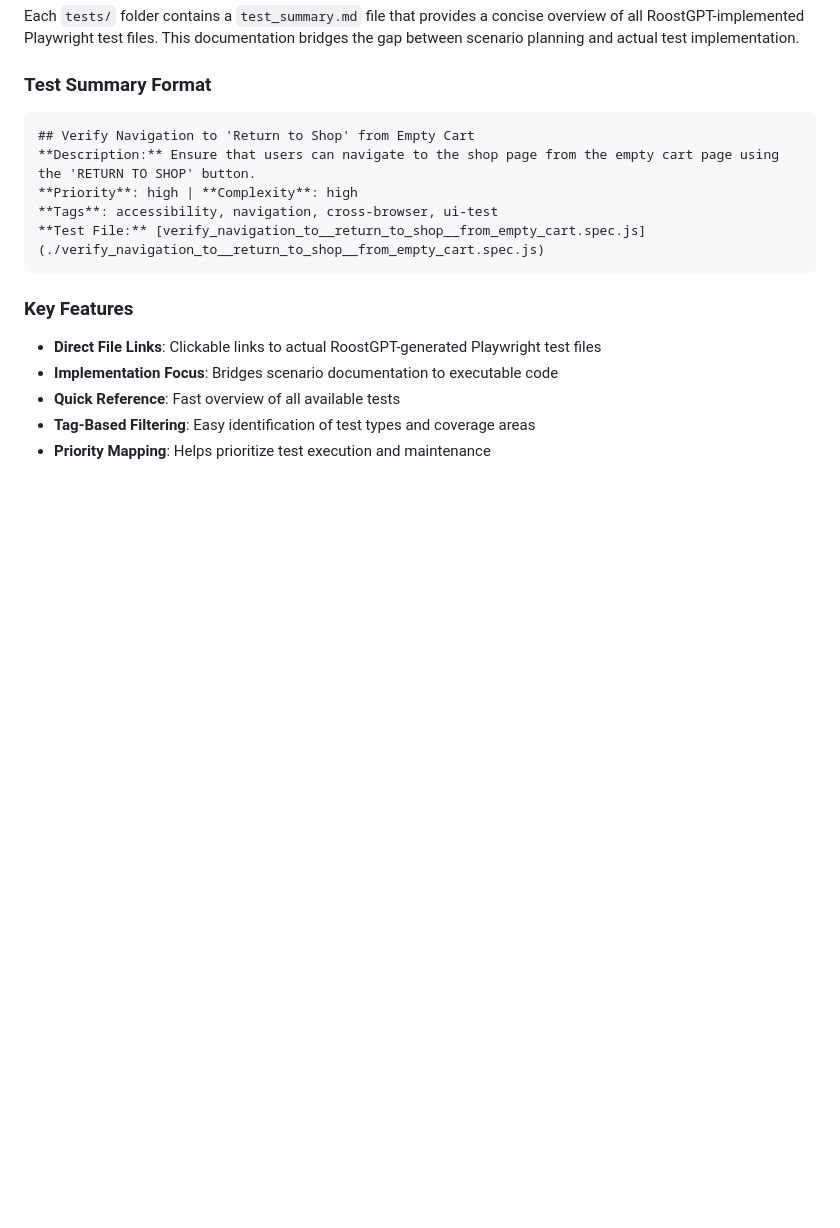
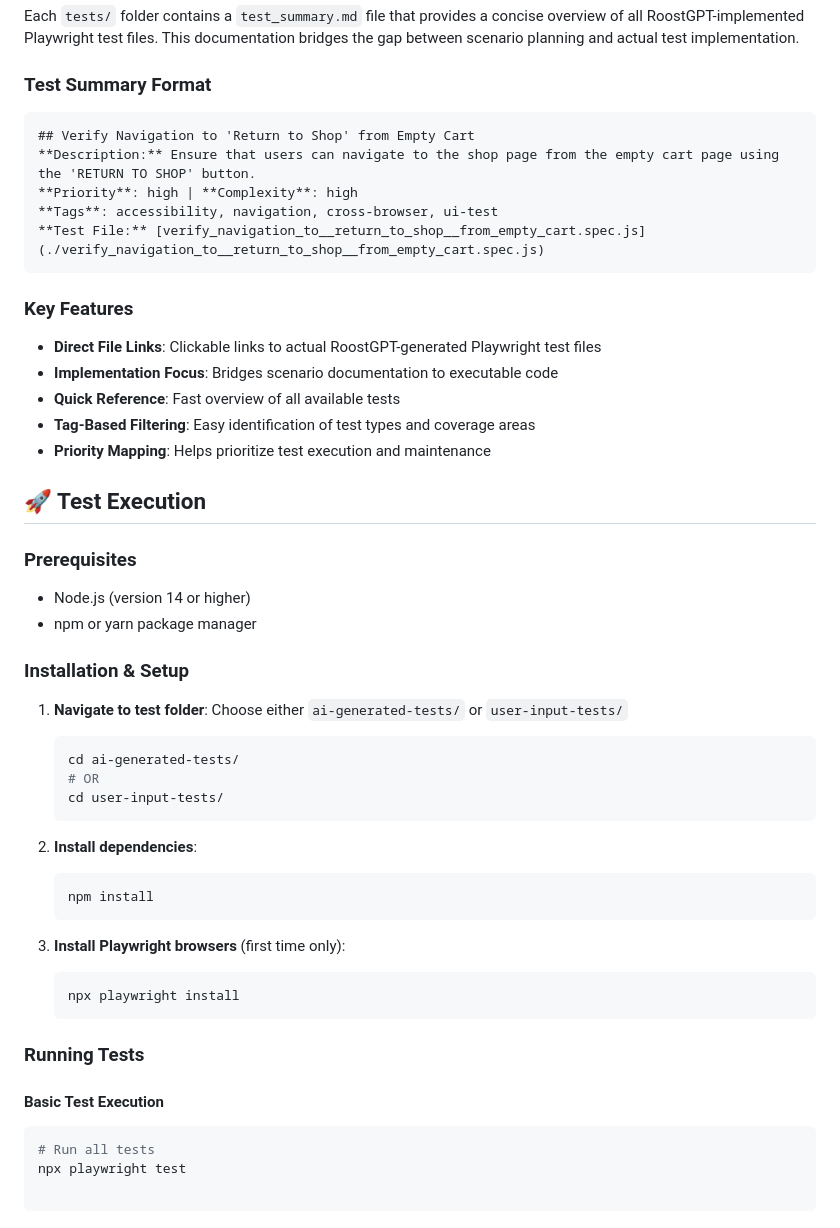
Before and after one commit to roost-io/UI-Testing-ATID, a Markdown page: README.md, the part around the change. Rendered like a GitHub page; blank space fills up the shorter version.

````diff
--- a/README.md
+++ b/README.md
@@ -149,3 +149,38 @@ Each `tests/` folder contains a `test_summary.md` file that provides a concise o
 - **Quick Reference**: Fast overview of all available tests
 - **Tag-Based Filtering**: Easy identification of test types and coverage areas
 - **Priority Mapping**: Helps prioritize test execution and maintenance
+
+
+## 🚀 Test Execution
+
+### Prerequisites
+- Node.js (version 14 or higher)
+- npm or yarn package manager
+
+### Installation & Setup
+
+1. **Navigate to test folder**: Choose either `ai-generated-tests/` or `user-input-tests/`
+   ```bash
+   cd ai-generated-tests/
+   # OR
+   cd user-input-tests/
+   ```
+
+2. **Install dependencies**:
+   ```bash
+   npm install
+   ```
+
+3. **Install Playwright browsers** (first time only):
+   ```bash
+   npx playwright install
+   ```
+
+### Running Tests
+
+#### Basic Test Execution
+```bash
+# Run all tests
+npx playwright test
+
+```
````
